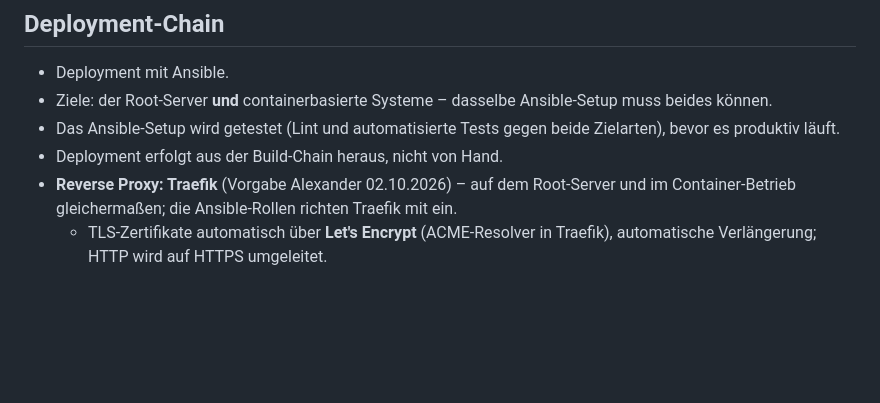
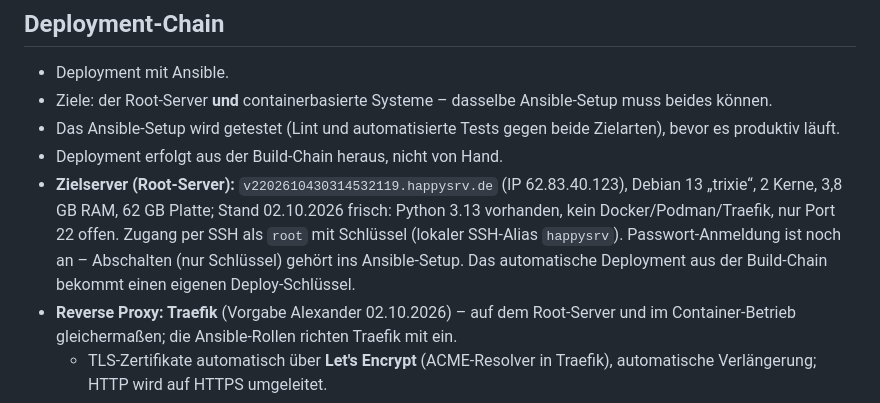
Before and after one commit to premiumterrassen-cmd/terrassenplaner, a Markdown page: CLAUDE.md, the part around the change. Rendered like a GitHub page; blank space fills up the shorter version.

Commit message:
Zielserver für das Ansible-Deployment festhalten
Co-Authored-By: Claude Opus 5.5 <noreply@anthropic.com>

```diff
--- a/CLAUDE.md
+++ b/CLAUDE.md
@@ -54,6 +54,7 @@ Verbindliche Projektregeln für die Arbeit an diesem Repository. Sie gelten für
 - Ziele: der Root-Server **und** containerbasierte Systeme – dasselbe Ansible-Setup muss beides können.
 - Das Ansible-Setup wird getestet (Lint und automatisierte Tests gegen beide Zielarten), bevor es produktiv läuft.
 - Deployment erfolgt aus der Build-Chain heraus, nicht von Hand.
+- **Zielserver (Root-Server):** `v2202610430314532119.happysrv.de` (IP 62.83.40.123), Debian 13 „trixie“, 2 Kerne, 3,8 GB RAM, 62 GB Platte; Stand 02.10.2026 frisch: Python 3.13 vorhanden, kein Docker/Podman/Traefik, nur Port 22 offen. Zugang per SSH als `root` mit Schlüssel (lokaler SSH-Alias `happysrv`). Passwort-Anmeldung ist noch an – Abschalten (nur Schlüssel) gehört ins Ansible-Setup. Das automatische Deployment aus der Build-Chain bekommt einen eigenen Deploy-Schlüssel.
 - **Reverse Proxy: Traefik** (Vorgabe Alexander 02.10.2026) – auf dem Root-Server und im Container-Betrieb gleichermaßen; die Ansible-Rollen richten Traefik mit ein.
   - TLS-Zertifikate automatisch über **Let's Encrypt** (ACME-Resolver in Traefik), automatische Verlängerung; HTTP wird auf HTTPS umgeleitet.
   - Traefik ist der einzige von außen erreichbare Dienst (Ports 80/443); WAMP-Router, Server-Dienste und Web-App laufen nur intern dahinter. WebSocket-Verbindungen für WAMP laufen über Traefik.
```
